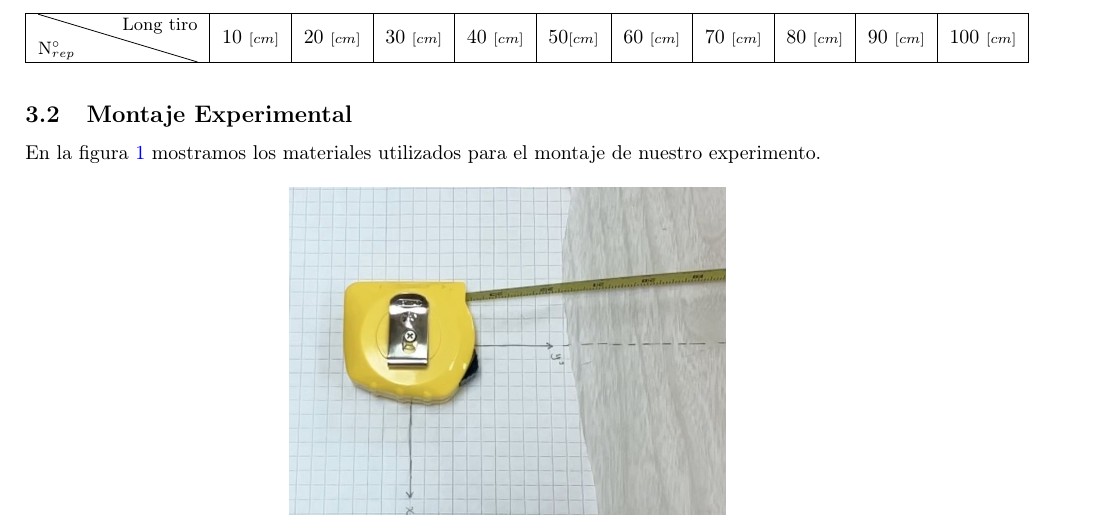
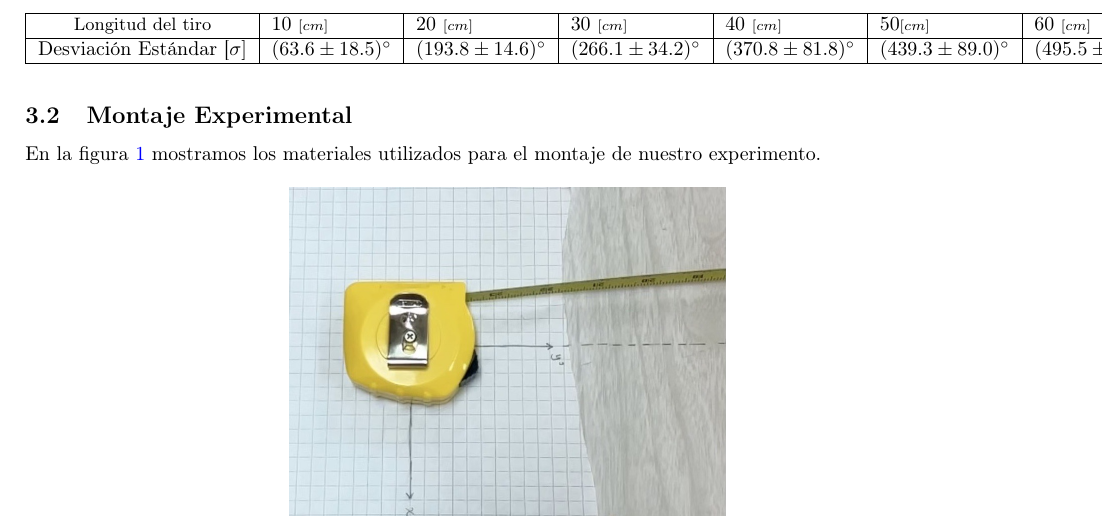
Before and after one commit to ayalin7/El-proyectito, a LaTeX paper (Informe/informe.tex): part of page 2 of 4, cut so that both start at the same text. Compiled offline with pdfLaTeX.

Commit message:
Updates from Overleaf

```diff
--- a/Informe/informe.tex
+++ b/Informe/informe.tex
@@ -128,7 +130,8 @@ A continuación, expondremos nuestros datos recopilados durante las mediciones.
 \centering
 \begin{tabular}{|c|l|l|l|l|l|l|l|l|l|l|}
 \hline
- \diagbox[width=8em,trim=lr]{\small{N$^\circ_{rep}$}}{\small{Long tiro}} & 10 \scriptsize{$[cm]$} & 20 \scriptsize{$[cm]$}  & 30 \scriptsize{$[cm]$}  & 40 \scriptsize{$[cm]$}  & 50\scriptsize{$[cm]$}  & 60 \scriptsize{$[cm]$} & 70 \scriptsize{$[cm]$} & 80 \scriptsize{$[cm]$} & 90 \scriptsize{$[cm]$} & 100 \scriptsize{$[cm]$} \\ \hline
+\small{Longitud del tiro} & 10 \scriptsize{$[cm]$} & 20 \scriptsize{$[cm]$}  & 30 \scriptsize{$[cm]$}  & 40 \scriptsize{$[cm]$}  & 50\scriptsize{$[cm]$}  & 60 \scriptsize{$[cm]$} & 70 \scriptsize{$[cm]$} & 80 \scriptsize{$[cm]$} & 90 \scriptsize{$[cm]$} & 100 \scriptsize{$[cm]$} \\ \hline
+ Desviación Estándar [\sigma] & $(63.6 \pm 18.5)^\circ $ & $(193.8 \pm 14.6)^\circ$ & $(266.1 \pm 34.2)^\circ $ & $ (370.8 \pm  81.8)^\circ$ & $(439.3 \pm  89.0)^\circ$ & $ (495.5 \pm  79.9)^\circ $ & $(508.9 \pm  76.5)^\circ$ & $(621.3  \pm  97.8)^\circ$ & $(621.6 \pm  97.4)^\circ$ & $(682.8 \pm  75.5)^\circ $ \\ \hline
 \end{tabular}
 \end{table}
 
```
Also changed, not shown: Informe/informe.tex (2 more changed lines).
